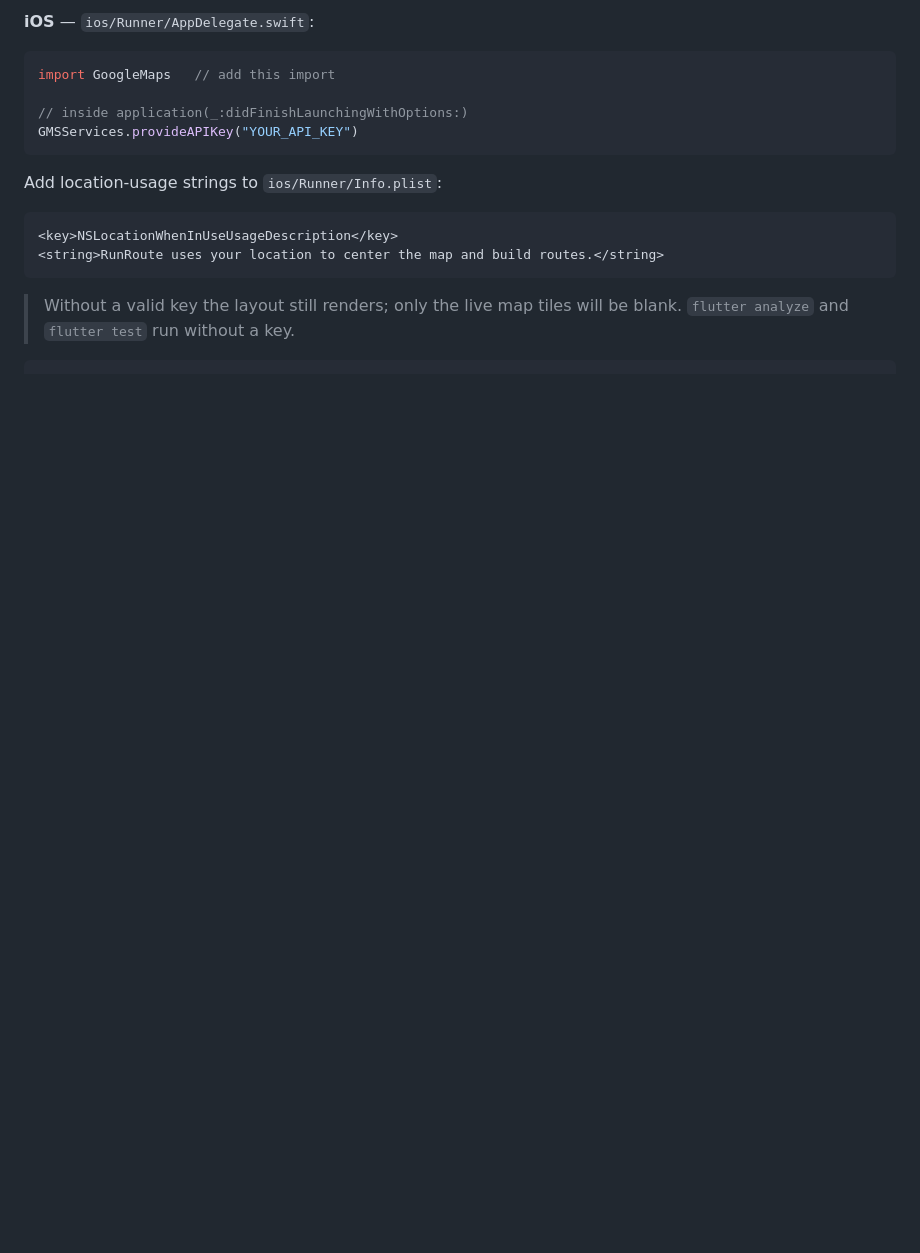
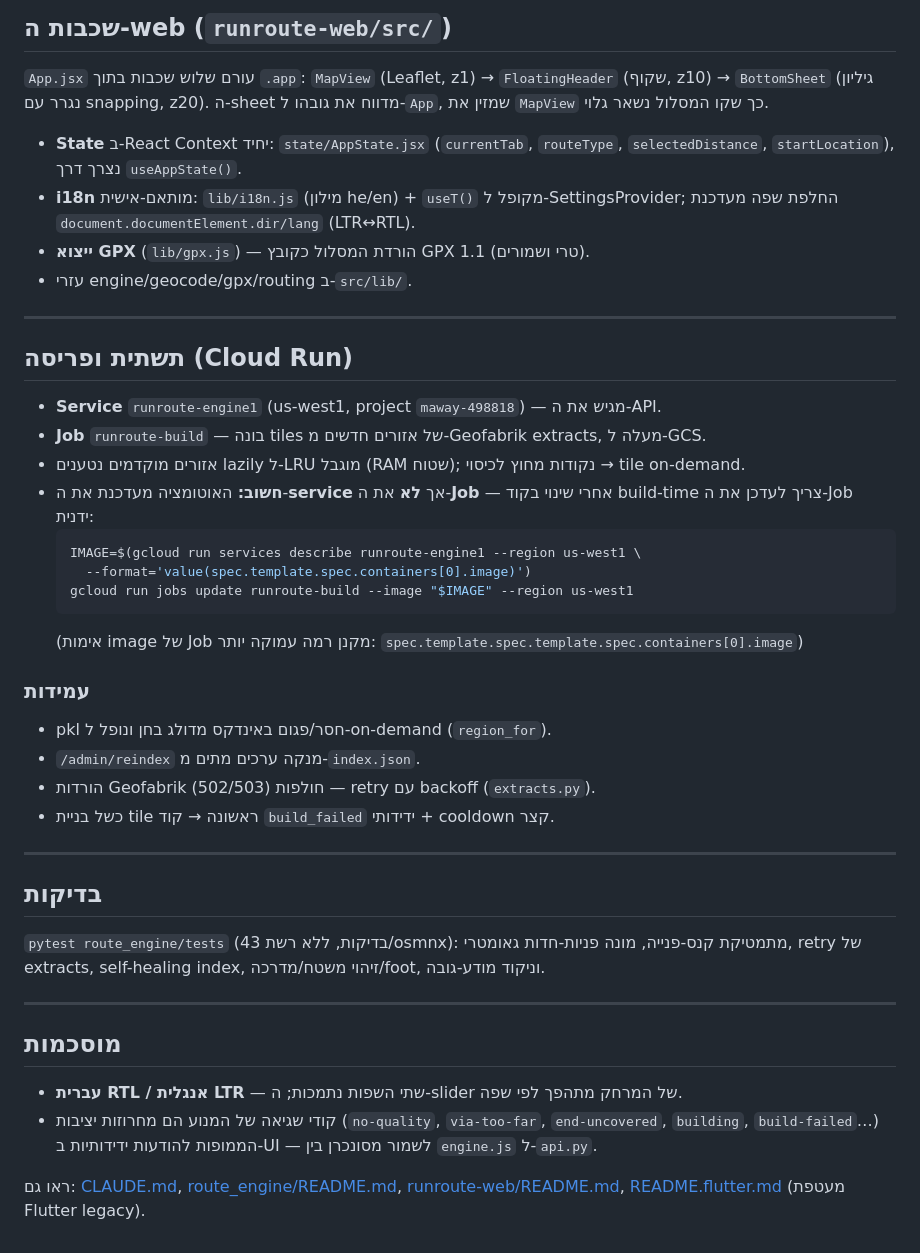
Before and after one commit to itamars1000/MaWay, a Markdown page: README.md, the part around one of its changes. Drawn GitHub-style; blank space fills up the shorter version.

````diff
--- a/README.md
+++ b/README.md
@@ -78,20 +76,55 @@ Ensure `minSdkVersion 21` (or higher) in `android/app/build.gradle`.
 
-**iOS** — `ios/Runner/AppDelegate.swift`:
+## שכבות ה-web (`runroute-web/src/`)
 
-```swift
-import GoogleMaps   // add this import
+`App.jsx` עורם שלוש שכבות בתוך `.app`: `MapView` (Leaflet, z1) →
+`FloatingHeader` (שקוף, z10) → `BottomSheet` (גיליון נגרר עם snapping, z20).
+ה-sheet מדווח את גובהו ל-`App`, שמזין את `MapView` כך שקו המסלול נשאר גלוי.
 
-// inside application(_:didFinishLaunchingWithOptions:)
-GMSServices.provideAPIKey("YOUR_API_KEY")
-```
+- **State** ב-React Context יחיד: `state/AppState.jsx` (`currentTab`, `routeType`,
+  `selectedDistance`, `startLocation`), נצרך דרך `useAppState()`.
+- **i18n** מותאם-אישית: `lib/i18n.js` (מילון he/en) + `useT()` מקופל ל-SettingsProvider;
+  החלפת שפה מעדכנת `document.documentElement.dir/lang` (LTR↔RTL).
+- **ייצוא GPX** (`lib/gpx.js`) — הורדת המסלול כקובץ GPX 1.1 (טרי ושמורים).
+- עזרי engine/geocode/gpx/routing ב-`src/lib/`.
 
-Add location-usage strings to `ios/Runner/Info.plist`:
+---
 
-```xml
-<key>NSLocationWhenInUseUsageDescription</key>
-<string>RunRoute uses your location to center the map and build routes.</string>
-```
+## תשתית ופריסה (Cloud Run)
 
-> Without a valid key the layout still renders; only the live map tiles will be
-> blank. `flutter analyze` and `flutter test` run without a key.
-```
+- **Service** `runroute-engine1` (us-west1, project `maway-498818`) — מגיש את ה-API.
+- **Job** `runroute-build` — בונה tiles של אזורים חדשים מ-Geofabrik extracts, מעלה ל-GCS.
+- אזורים מוקדמים נטענים lazily ל-LRU מוגבל (RAM שטוח); נקודות מחוץ לכיסוי → tile on-demand.
+- **חשוב:** האוטומציה מעדכנת את ה-**service** אך **לא** את ה-**Job** — אחרי שינוי
+  בקוד build-time צריך לעדכן את ה-Job ידנית:
+  ```bash
+  IMAGE=$(gcloud run services describe runroute-engine1 --region us-west1 \
+    --format='value(spec.template.spec.containers[0].image)')
+  gcloud run jobs update runroute-build --image "$IMAGE" --region us-west1
+  ```
+  (אימות image של Job מקנן רמה עמוקה יותר: `spec.template.spec.template.spec.containers[0].image`)
+
+### עמידות
+- pkl חסר/פגום באינדקס מדולג בחן ונופל ל-on-demand (`region_for`).
+- `/admin/reindex` מנקה ערכים מתים מ-`index.json`.
+- הורדות Geofabrik חולפות (502/503) — retry עם backoff (`extracts.py`).
+- כשל בניית tile ראשונה → קוד `build_failed` ידידותי + cooldown קצר.
+
+---
+
+## בדיקות
+
+`pytest route_engine/tests` (43 בדיקות, ללא רשת/osmnx):
+מתמטיקת קנס-פנייה, מונה פניות-חדות גאומטרי, retry של extracts, self-healing index,
+זיהוי משטח/מדרכה/foot, וניקוד מודע-גובה.
+
+---
+
+## מוסכמות
+- **עברית RTL / אנגלית LTR** — שתי השפות נתמכות; ה-slider של המרחק מתהפך לפי שפה.
+- קודי שגיאה של המנוע הם מחרוזות יציבות (`no-quality`, `via-too-far`,
+  `end-uncovered`, `building`, `build-failed`…) הממופות להודעות ידידותיות ב-UI —
+  לשמור מסונכרן בין `engine.js` ל-`api.py`.
+
+ראו גם: [CLAUDE.md](CLAUDE.md), [route_engine/README.md](route_engine/README.md),
+[runroute-web/README.md](runroute-web/README.md),
+[README.flutter.md](README.flutter.md) (מעטפת Flutter legacy).
````
Also changed, not shown: other parts of README.md (+58 -60 lines), CLAUDE.md (+8 -7 lines), README.flutter.md (added, +97 -0 lines).
